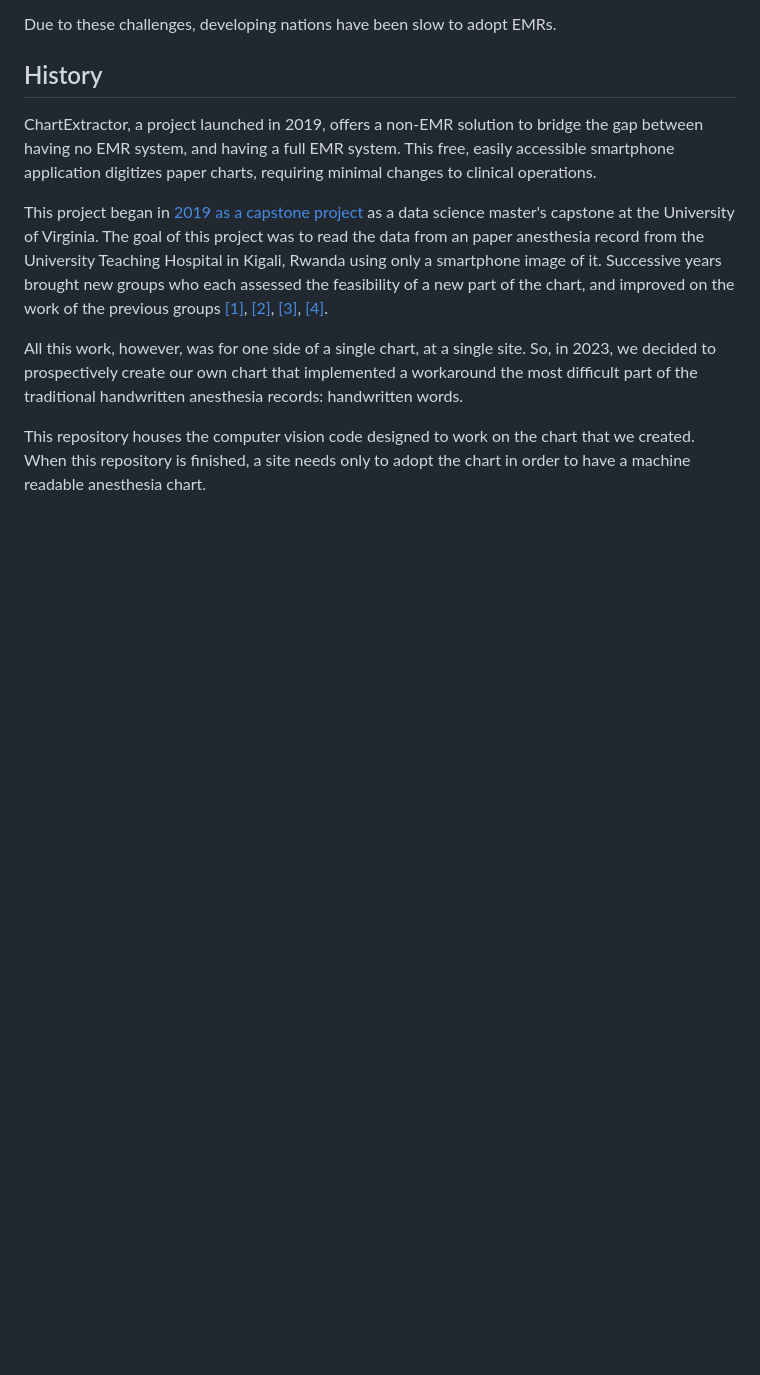
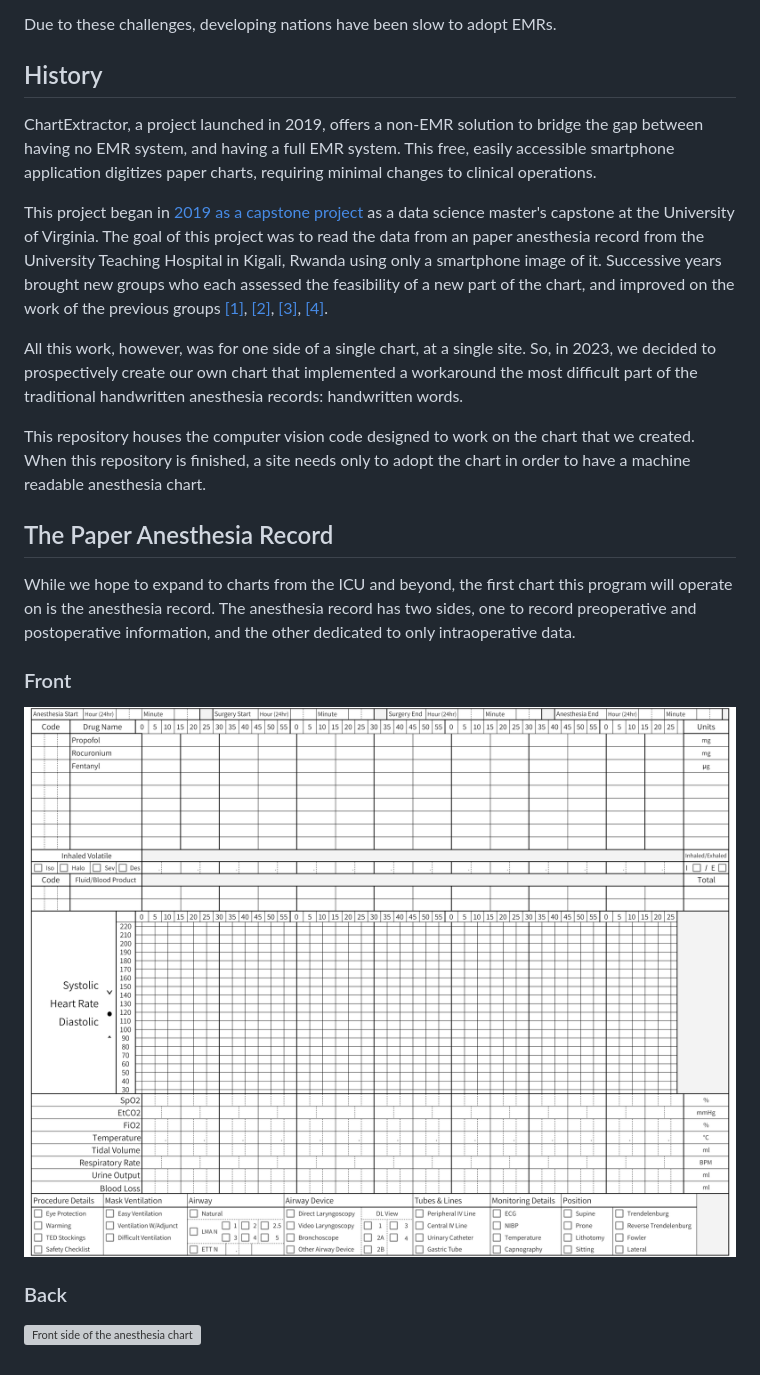
Before and after one commit to Paper-Chart-Extraction-Project/ChartExtractor, a Markdown page: README.md, the part around the change. GitHub-like rendering; pictures changed too: docs/assets/unified_intraoperative_preoperative_flowsheet_v1_1_front.png (added); blank space fills up the shorter version; grey boxes are pictures that could not be loaded.

Commit message:
Added media files to a new folder docs/assets
Also added a readme section that shows the new charts.

```diff
--- a/README.md
+++ b/README.md
@@ -33,3 +33,11 @@ Successive years brought new groups who each assessed the feasibility of a new p
 All this work, however, was for one side of a single chart, at a single site. So, in 2023, we decided to prospectively create our own chart that implemented a workaround the most difficult part of the traditional handwritten anesthesia records: handwritten words.
 
 This repository houses the computer vision code designed to work on the chart that we created. When this repository is finished, a site needs only to adopt the chart in order to have a machine readable anesthesia chart.
+
+## The Paper Anesthesia Record
+While we hope to expand to charts from the ICU and beyond, the first chart this program will operate on is the anesthesia record. The anesthesia record has two sides, one to record preoperative and postoperative information, and the other dedicated to only intraoperative data.
+
+### Front
+![Front side of the anesthesia chart](docs/assets/unified_intraoperative_preoperative_flowsheet_v1_1_front.png)
+### Back
+![Front side of the anesthesia chart](docs/assets/unified_intraoperative_preoperative_flowsheet_v1_1_back.png)
```
Also changed, not shown: 1 other file.
